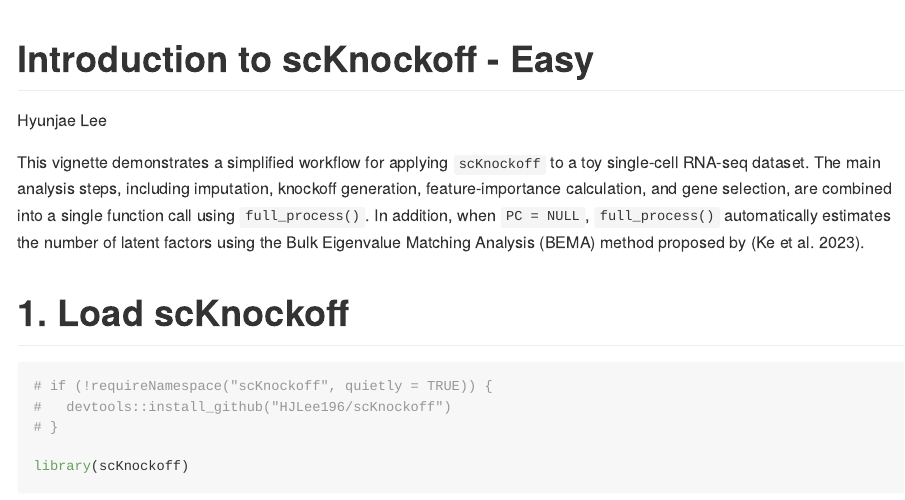
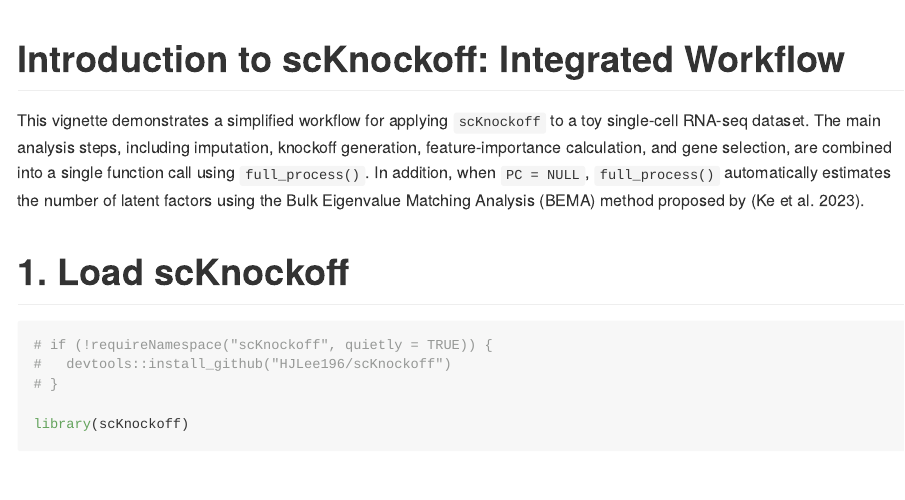
Before and after one commit to HJLee196/scKnockoff, an R Markdown document (vignettes/scKnockoff-intro-easy.Rmd): the page in a window 1100 px wide, from its top. The pictures show the output file vignettes/scKnockoff-intro-easy.md that the author committed with the source, drawn offline in the style of GitHub; long lines of code are wrapped.

Commit message:
Update Vignettes

```diff
--- a/vignettes/scKnockoff-intro-easy.Rmd
+++ b/vignettes/scKnockoff-intro-easy.Rmd
@@ -1,6 +1,5 @@
 ---
-title: "Introduction to scKnockoff - Easy"
-author: "Hyunjae Lee"
+title: "Introduction to scKnockoff: Integrated Workflow"
 output: github_document
 vignette: >
   %\VignetteIndexEntry{Introduction to scKnockoff - Easy}
```
Also changed, not shown: vignettes/scKnockoff-intro.Rmd (+1 -2 lines), README.md, vignettes/scKnockoff-intro-easy.md, vignettes/scKnockoff-intro.md.
